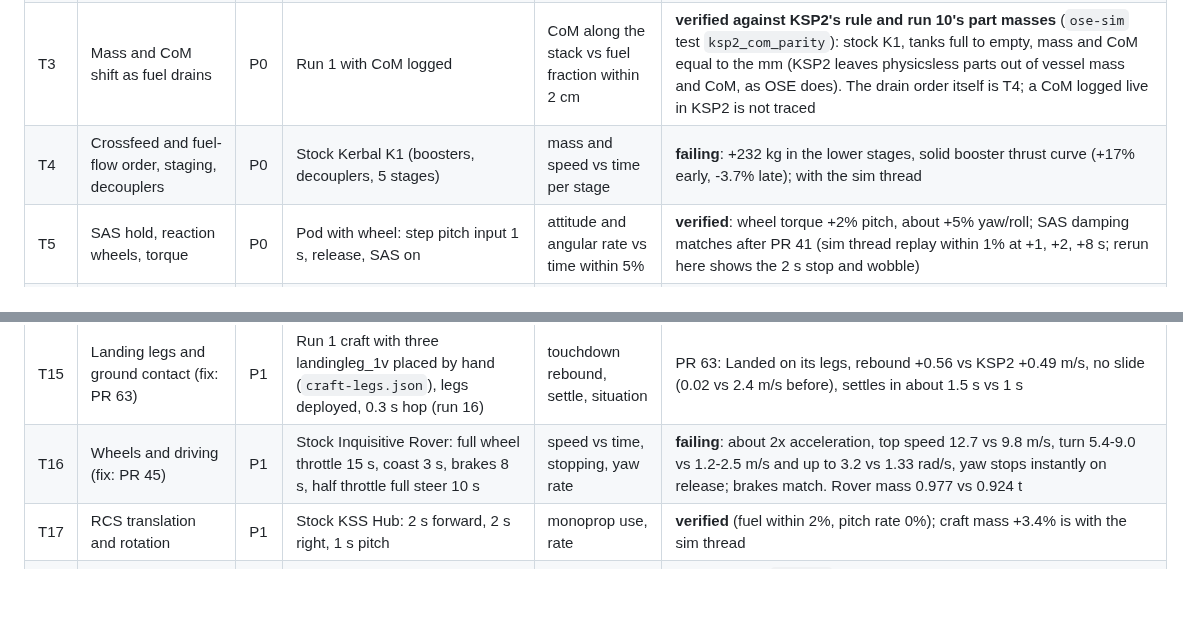
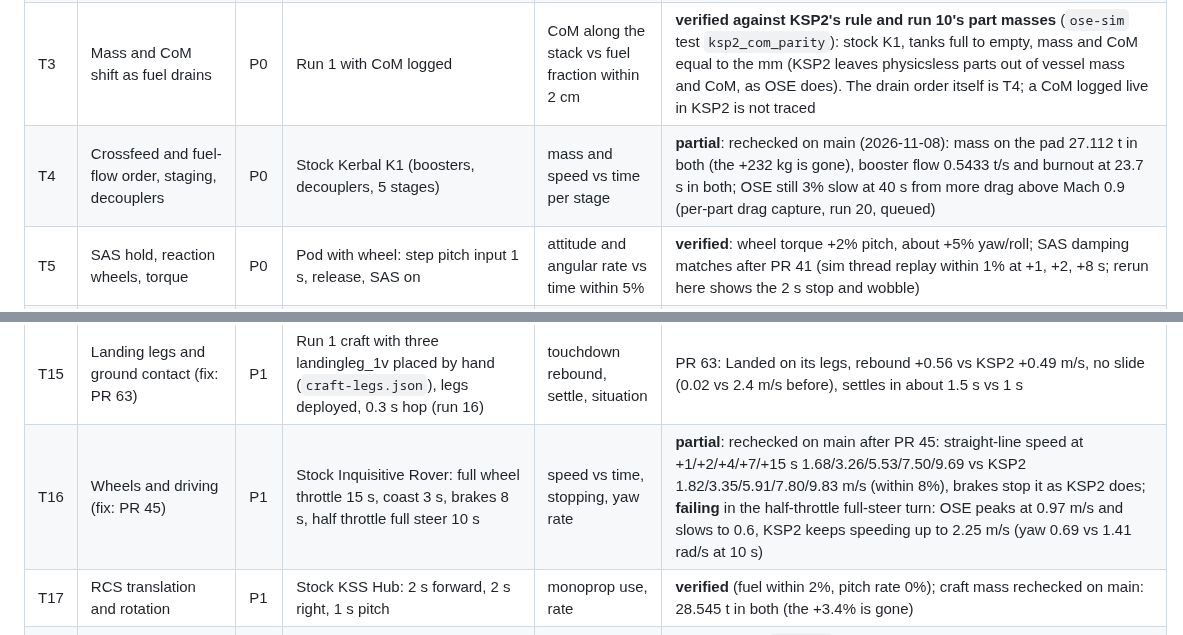
Before and after one commit to unknown201/OpenSpaceExplorer, a Markdown page: docs/ksp2-side-by-side-gaps.md, 2 parts joined by grey strips. GitHub-like rendering; blank space fills up the shorter version.

Commit message:
Gap report: T4, T16, T17 rechecked on main (K1 and KSS Hub masses now match KSP2; rover straight-line driving within 8%, the steered turn still slow) (#90)
Co-authored-by: Josh <Josh@AI-HOUSE>
Co-authored-by: Claude Opus 5.5 <noreply@anthropic.com>

```diff
--- a/docs/ksp2-side-by-side-gaps.md
+++ b/docs/ksp2-side-by-side-gaps.md
@@ -199,7 +199,7 @@ P2 completeness.
 | T1 | Thrust, Isp vs pressure, fuel burn | P0 | Run 1 craft, full throttle from the pad | mass(t), thrust, burn time; burnout altitude/speed within 2% | **verified** (mass flow and burn time within 0.3%, peak speed -0.2%) |
 | T2 | Drag and Mach model (surface area, drag cubes) | P0 | Run 1 coast and fall; run 4 hop | speed vs altitude on descent within 5% | **verified** (apoapsis -0.3%, 8.5 km fall +2.0%, subsonic fall +0.8%, air density -0.15%); the dense-air gap in run 11 was the test: OSE held `Up` while KSP2's SAS held an inertial attitude 4.3 degrees off the flow; with the same hold OSE matches within 0.4% at 10, 5, 2 and 0.5 km |
 | T3 | Mass and CoM shift as fuel drains | P0 | Run 1 with CoM logged | CoM along the stack vs fuel fraction within 2 cm | **verified against KSP2's rule and run 10's part masses** (`ose-sim` test `ksp2_com_parity`): stock K1, tanks full to empty, mass and CoM equal to the mm (KSP2 leaves physicsless parts out of vessel mass and CoM, as OSE does). The drain order itself is T4; a CoM logged live in KSP2 is not traced |
-| T4 | Crossfeed and fuel-flow order, staging, decouplers | P0 | Stock Kerbal K1 (boosters, decouplers, 5 stages) | mass and speed vs time per stage | **failing**: +232 kg in the lower stages, solid booster thrust curve (+17% early, -3.7% late); with the sim thread |
+| T4 | Crossfeed and fuel-flow order, staging, decouplers | P0 | Stock Kerbal K1 (boosters, decouplers, 5 stages) | mass and speed vs time per stage | **partial**: rechecked on main (2026-11-08): mass on the pad 27.112 t in both (the +232 kg is gone), booster flow 0.5433 t/s and burnout at 23.7 s in both; OSE still 3% slow at 40 s from more drag above Mach 0.9 (per-part drag capture, run 20, queued) |
 | T5 | SAS hold, reaction wheels, torque | P0 | Pod with wheel: step pitch input 1 s, release, SAS on | attitude and angular rate vs time within 5% | **verified**: wheel torque +2% pitch, about +5% yaw/roll; SAS damping matches after PR 41 (sim thread replay within 1% at +1, +2, +8 s; rerun here shows the 2 s stop and wobble) |
 | T6 | Gimbal response | P0 | Engine gimbal step under SAS | gimbal angle and body rate vs time | not traced |
 | T7 | Input response and precision mode | P0 | Keyboard pitch hold, CapsLock precision, trim | rate build-up and latency per tick | full-input step **verified** with T5, latency in T36; precision and trim not traced |
@@ -211,8 +211,8 @@ P2 completeness.
 | T13 | Joints, flex, wobble, struts | P1 | Pod + six 1x4 tanks + Swivel on the pad: full throttle 5 s, full roll 3 s (run 18, `craft-stack.json`) | engine position in the pod's frame per tick, breaks | **verified** (`ose-sim` test `ksp2_tall_stack_stays_rigid_under_thrust_and_roll` replays it): no breaks in either; engine flex 0.0 mm in OSE vs 0.8 mm axial / 0.25 mm lateral in KSP2; peak roll 2.115 vs 2.097 rad/s, SAS decay within 10% |
 | T14 | Collisions, crash tolerance, part breakage | P1 | Upright drops onto the pad by surface teleport (run 17, `craft-drop-*.json`) | survive/destroy per part, tick | **verified** (`ose-sim` test `ksp2_drops_break_and_survive_the_same_parts_on_the_same_tick` replays all six from KSP2's first airborne tick): Mk1 pod survives 6.8 and 11.0 m/s and is lost on impact at 15.6 m/s (tick 4 vs KSP2 3); pod over a 1x2 tank survives 6.8, 11.0 and 15.8 m/s and ends Landed. Remaining difference: KSP2's first-tick rebound (+2.9 / +2.2 / +9.4 m/s) is PhysX pushing the hull out of the pad after sinking up to 30 cm in one tick; it leaves an apex of 2-6 cm, and 64 cm once (pod+tank at 15.8 m/s). OSE stops the hull at the surface (apex under 2 cm) |
 | T15 | Landing legs and ground contact (fix: PR 63) | P1 | Run 1 craft with three landingleg_1v placed by hand (`craft-legs.json`), legs deployed, 0.3 s hop (run 16) | touchdown rebound, settle, situation | PR 63: Landed on its legs, rebound +0.56 vs KSP2 +0.49 m/s, no slide (0.02 vs 2.4 m/s before), settles in about 1.5 s vs 1 s |
-| T16 | Wheels and driving (fix: PR 45) | P1 | Stock Inquisitive Rover: full wheel throttle 15 s, coast 3 s, brakes 8 s, half throttle full steer 10 s | speed vs time, stopping, yaw rate | **failing**: about 2x acceleration, top speed 12.7 vs 9.8 m/s, turn 5.4-9.0 vs 1.2-2.5 m/s and up to 3.2 vs 1.33 rad/s, yaw stops instantly on release; brakes match. Rover mass 0.977 vs 0.924 t |
-| T17 | RCS translation and rotation | P1 | Stock KSS Hub: 2 s forward, 2 s right, 1 s pitch | monoprop use, rate | **verified** (fuel within 2%, pitch rate 0%); craft mass +3.4% is with the sim thread |
+| T16 | Wheels and driving (fix: PR 45) | P1 | Stock Inquisitive Rover: full wheel throttle 15 s, coast 3 s, brakes 8 s, half throttle full steer 10 s | speed vs time, stopping, yaw rate | **partial**: rechecked on main after PR 45: straight-line speed at +1/+2/+4/+7/+15 s 1.68/3.26/5.53/7.50/9.69 vs KSP2 1.82/3.35/5.91/7.80/9.83 m/s (within 8%), brakes stop it as KSP2 does; **failing** in the half-throttle full-steer turn: OSE peaks at 0.97 m/s and slows to 0.6, KSP2 keeps speeding up to 2.25 m/s (yaw 0.69 vs 1.41 rad/s at 10 s) |
+| T17 | RCS translation and rotation | P1 | Stock KSS Hub: 2 s forward, 2 s right, 1 s pitch | monoprop use, rate | **verified** (fuel within 2%, pitch rate 0%); craft mass rechecked on main: 28.545 t in both (the +3.4% is gone) |
 | T18 | Docking | P1 | Clamp-O-Tron pair joined in the VAB: undock, then halves set 1.31 m and 0.91 m apart at rest (rendezvous teleport), then flight undock | latch distance, separation speed, merged mass and CoM | KSP2 run 18 (`docking` pilot scenario): stays Ready at 1.31 m, latches on the next tick at 0.91 m (5 deg off) and snaps face to face, merged mass is the sum (13.006 t), undock parts at 0.13 m/s on both paths. OSE matches (ejection 0.127 m/s); fixed: ports joined in the VAB could not be undocked. Not traced: approach faster than 0.3 m/s (KSP2 RCS translation burned propellant without moving this craft) |
 | T19 | EVA exit, ladders | P1 | First Kerbal exits the run-1 pod on the pad and lets go of the ladder (run 14) | exit position, fall | **failing**: KSP2's Kerbal drops about 0.3 m onto the craft and stands on it (Landed) until it walks off the edge; OSE's falls 3.6 m straight to the pad because a Kerbal cannot stand on its own craft's parts. With the sim thread |
 | T20 | EVA walk, run, jump | P1 | Walk 6 s, run 6 s, jump (run 14) | ground speed, jump height | **failing**: walk 0.80 vs KSP2 0.65 m/s (+23%), run 2.20 vs 2.05 m/s (+7%), OSE starts and stops instantly; jump about 0.28 m in KSP2. With the sim thread |
```
